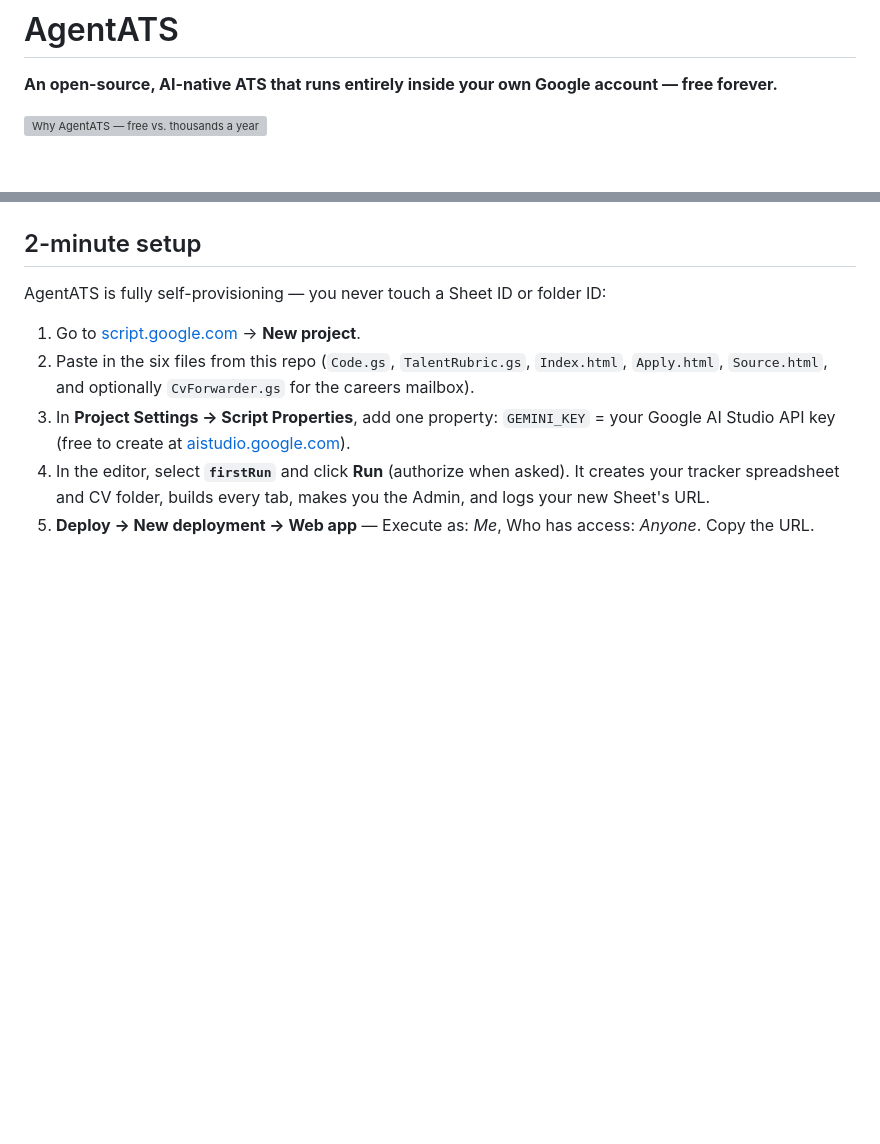
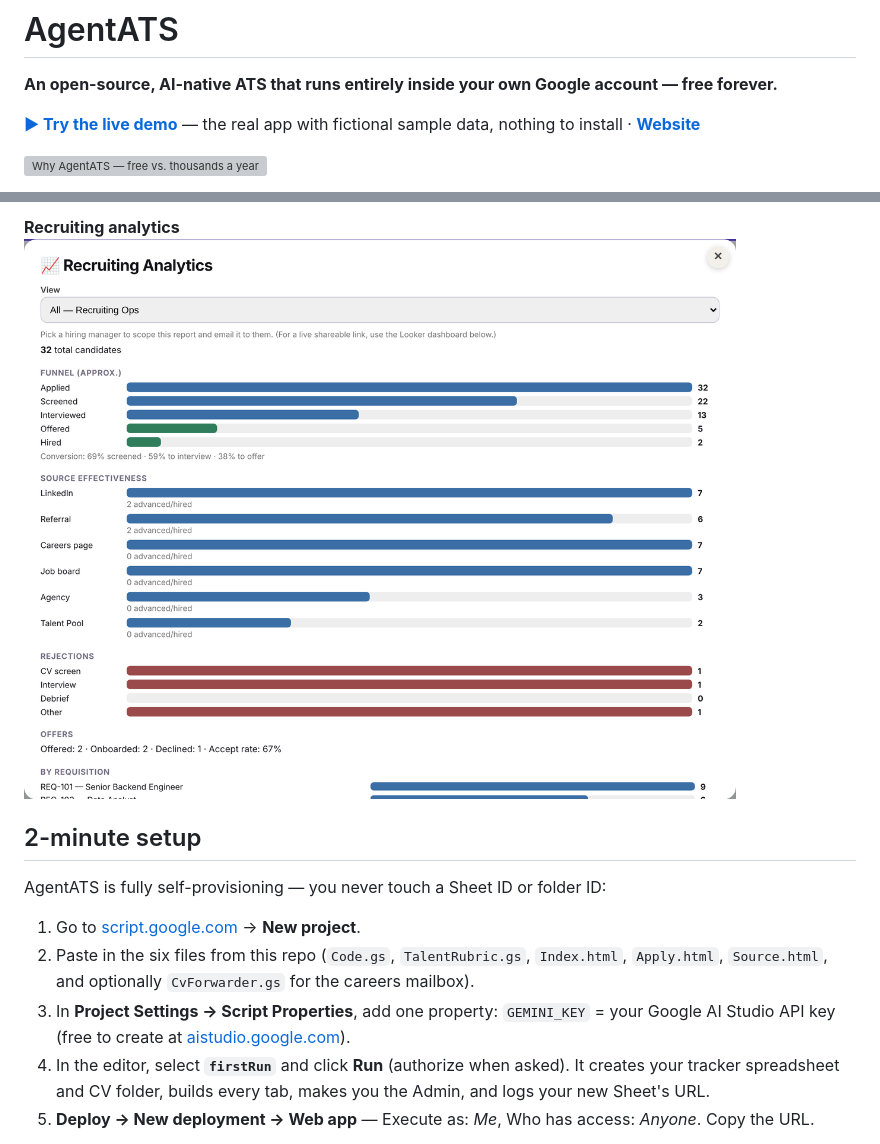
Before and after one commit to shravangithub/AgentATS, a Markdown page: README.md, 2 parts joined by grey strips. Drawn GitHub-style; pictures changed too: screenshots/analytics.png (added); blank space fills up the shorter version; grey boxes are pictures that could not be loaded.

```diff
--- a/README.md
+++ b/README.md
@@ -1,6 +1,8 @@
 # AgentATS
 
 **An open-source, AI-native ATS that runs entirely inside your own Google account — free forever.**
+
+**[▶ Try the live demo](https://shravangithub.github.io/AgentATS/demo/)** — the real app with fictional sample data, nothing to install · **[Website](https://shravangithub.github.io/AgentATS/)**
 
 ![Why AgentATS — free vs. thousands a year, you own your data, no per-seat pricing, bring your own AI key, explainable and bias-aware, open source](agentats-why.gif)
 
@@ -107,3 +122,5 @@ If you're a 2,000-person company with a compliance team, buy an enterprise ATS.
+**Recruiting analytics**
+![Funnel, source effectiveness and rejection analytics](screenshots/analytics.png)
 
 ## 2-minute setup
 
```
Also changed, not shown: other parts of README.md (+14 -1 lines), PUBLISH_TO_GITHUB.md (deleted, +0 -37 lines), screenshots/ask-your-pipeline.png (added), screenshots/pipeline.png (added), screenshots/rubric-scorecard.png (added), screenshots/stack-rank.png (added), 3 other files.
